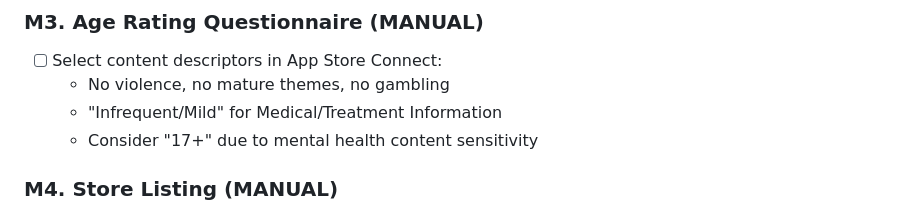
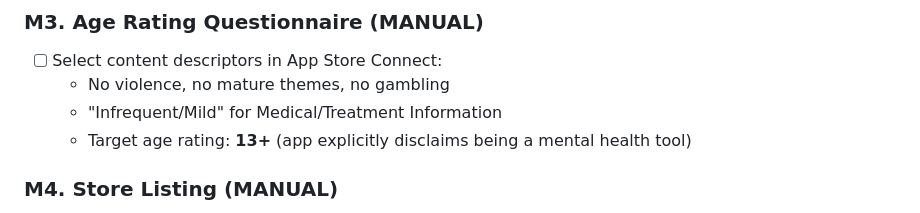
Before and after one commit to snowygonzales/EndlessRumination, a Markdown page: docs/release_todo.md, the part around the change. GitHub-like rendering.

Commit message:
Fix age rating target: 13+ (not 17+), app disclaims mental health
The app is a creative thinking tool that explicitly disclaims being a
mental health app in multiple places. Target age rating is 13+.

Co-Authored-By: Claude Opus 4.6 <noreply@anthropic.com>

```diff
--- a/docs/release_todo.md
+++ b/docs/release_todo.md
@@ -47,7 +47,7 @@ Min iOS: 18.0
 - [ ] Select content descriptors in App Store Connect:
   - No violence, no mature themes, no gambling
   - "Infrequent/Mild" for Medical/Treatment Information
-  - Consider "17+" due to mental health content sensitivity
+  - Target age rating: **13+** (app explicitly disclaims being a mental health tool)
 
 ### M4. Store Listing (MANUAL)
 - [ ] Write and upload to App Store Connect:
```
